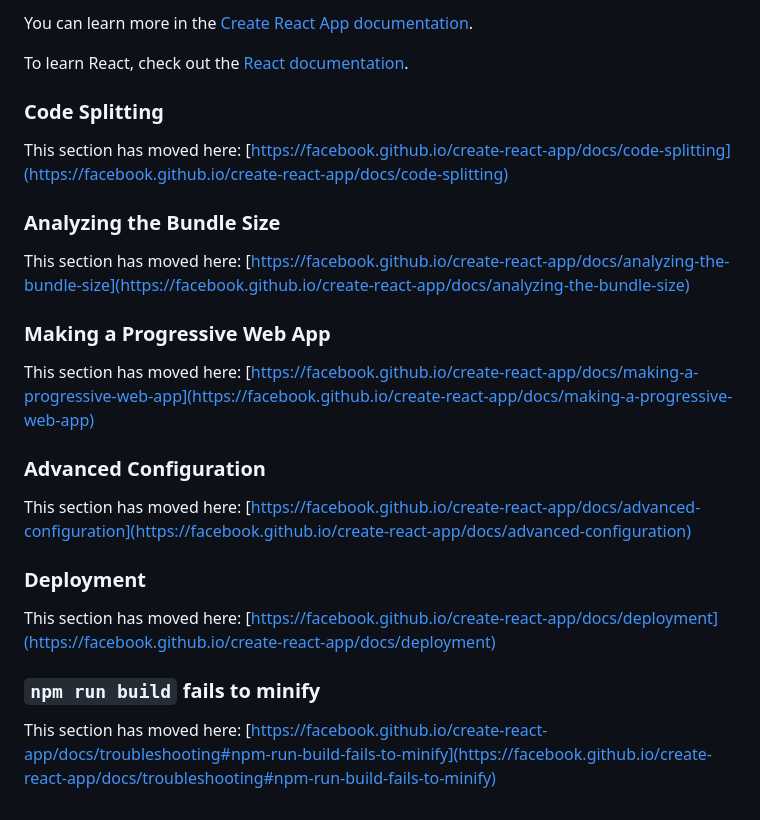
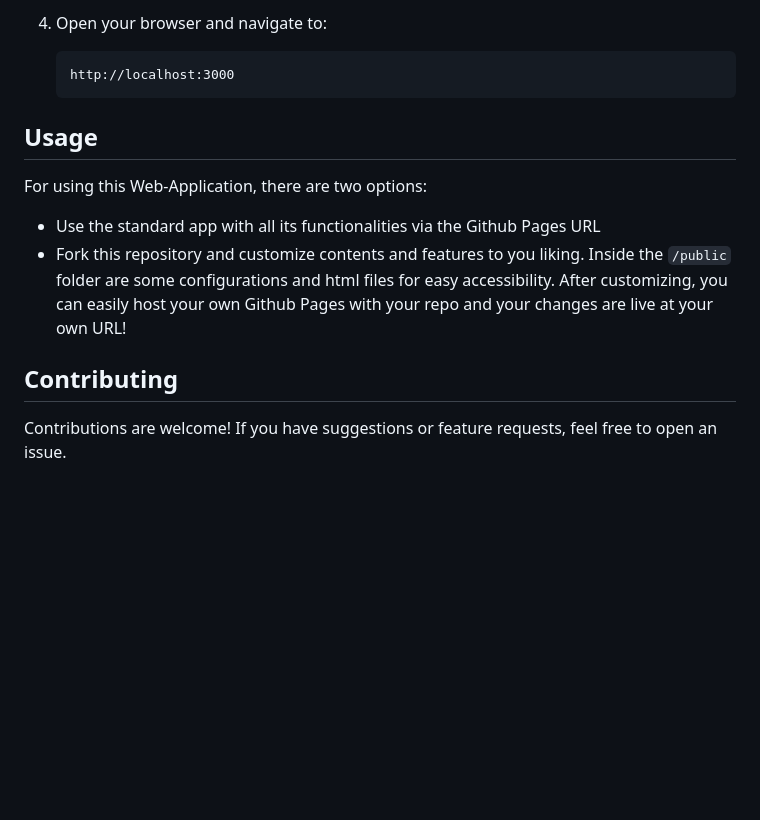
Before and after one commit to 3dgeo-heidelberg/4dgeo, a Markdown page: README.md, the part around the change printed below. Drawn GitHub-style; blank space fills up the shorter version.

````diff
--- a/README.md
+++ b/README.md
@@ -43,28 +85,17 @@ You don't have to ever use `eject`. The curated feature set is suitable for smal
 
-You can learn more in the [Create React App documentation](https://facebook.github.io/create-react-app/docs/getting-started).
+4. Open your browser and navigate to:
 
-To learn React, check out the [React documentation](https://reactjs.org/).
+   ```
+   http://localhost:3000
+   ```
 
-### Code Splitting
+## Usage
 
-This section has moved here: [https://facebook.github.io/create-react-app/docs/code-splitting](https://facebook.github.io/create-react-app/docs/code-splitting)
+For using this Web-Application, there are two options:
 
-### Analyzing the Bundle Size
+- Use the standard app with all its functionalities via the Github Pages URL
+- Fork this repository and customize contents and features to you liking. Inside the ```/public``` folder are some configurations and html files for easy accessibility. After customizing, you can easily host your own Github Pages with your repo and your changes are live at your own URL!
 
-This section has moved here: [https://facebook.github.io/create-react-app/docs/analyzing-the-bundle-size](https://facebook.github.io/create-react-app/docs/analyzing-the-bundle-size)
+## Contributing
 
-### Making a Progressive Web App
-
-This section has moved here: [https://facebook.github.io/create-react-app/docs/making-a-progressive-web-app](https://facebook.github.io/create-react-app/docs/making-a-progressive-web-app)
-
-### Advanced Configuration
-
-This section has moved here: [https://facebook.github.io/create-react-app/docs/advanced-configuration](https://facebook.github.io/create-react-app/docs/advanced-configuration)
-
-### Deployment
-
-This section has moved here: [https://facebook.github.io/create-react-app/docs/deployment](https://facebook.github.io/create-react-app/docs/deployment)
-
-### `npm run build` fails to minify
-
-This section has moved here: [https://facebook.github.io/create-react-app/docs/troubleshooting#npm-run-build-fails-to-minify](https://facebook.github.io/create-react-app/docs/troubleshooting#npm-run-build-fails-to-minify)
+Contributions are welcome! If you have suggestions or feature requests, feel free to open an issue.
````
Also changed, not shown: other parts of README.md (+66 -24 lines).
